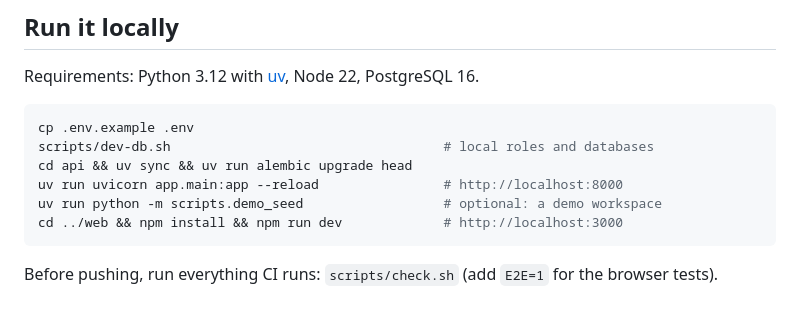
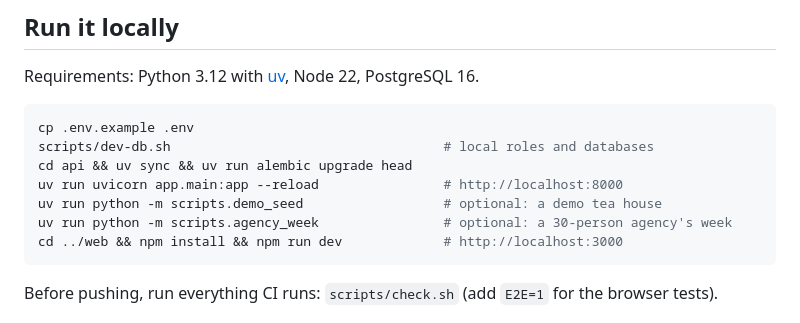
Before and after one commit to omikhan4901/companymgmt, a Markdown page: README.md, the part around one of its changes. GitHub-like rendering.

````diff
--- a/README.md
+++ b/README.md
@@ -198,7 +200,8 @@ cp .env.example .env
 scripts/dev-db.sh                                   # local roles and databases
 cd api && uv sync && uv run alembic upgrade head
 uv run uvicorn app.main:app --reload                # http://localhost:8000
-uv run python -m scripts.demo_seed                  # optional: a demo workspace
+uv run python -m scripts.demo_seed                  # optional: a demo tea house
+uv run python -m scripts.agency_week                # optional: a 30-person agency's week
 cd ../web && npm install && npm run dev             # http://localhost:3000
 ```
 
````
Also changed, not shown: other parts of README.md (+9 -7 lines), docs/IMPLEMENTATION_PLAN.md (+4 -3 lines), docs/PROGRESS.md (+17 -2 lines), docs/screenshots/agency-board.png (added), docs/screenshots/policy-acknowledged.png (added).
